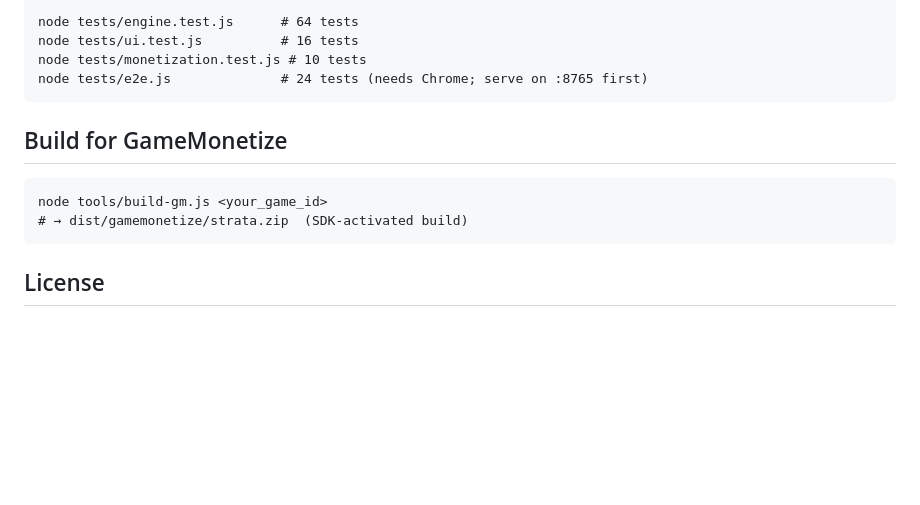
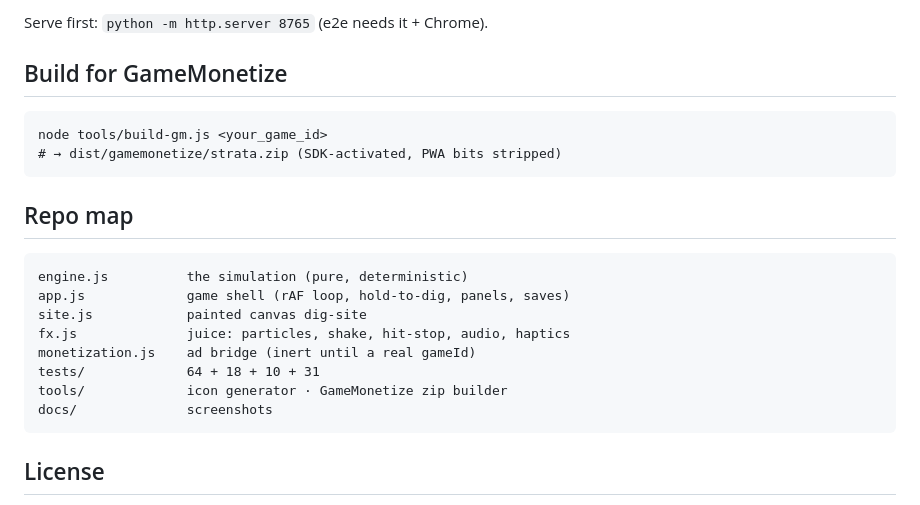
Before and after one commit to iamwinter1116-void/strata, a Markdown page: README.md, the part around the change printed below. Rendered like a GitHub page; blank space fills up the shorter version.

````diff
--- a/README.md
+++ b/README.md
@@ -53,15 +78,24 @@ open http://localhost:8765/
 
-node tests/engine.test.js      # 64 tests
-node tests/ui.test.js          # 16 tests
-node tests/monetization.test.js # 10 tests
-node tests/e2e.js              # 24 tests (needs Chrome; serve on :8765 first)
-```
+Serve first: `python -m http.server 8765` (e2e needs it + Chrome).
 
 ## Build for GameMonetize
 
 ```
 node tools/build-gm.js <your_game_id>
-# → dist/gamemonetize/strata.zip  (SDK-activated build)
+# → dist/gamemonetize/strata.zip (SDK-activated, PWA bits stripped)
+```
+
+## Repo map
+
+```
+engine.js          the simulation (pure, deterministic)
+app.js             game shell (rAF loop, hold-to-dig, panels, saves)
+site.js            painted canvas dig-site
+fx.js              juice: particles, shake, hit-stop, audio, haptics
+monetization.js    ad bridge (inert until a real gameId)
+tests/             64 + 18 + 10 + 31
+tools/             icon generator · GameMonetize zip builder
+docs/              screenshots
 ```
 
 ## License
````
Also changed, not shown: other parts of README.md (+58 -33 lines), LAUNCH.md (added, +78 -0 lines), docs/screenshot-codex.png (added), docs/screenshot-museum.png (added), docs/screenshot-site.png (added).
